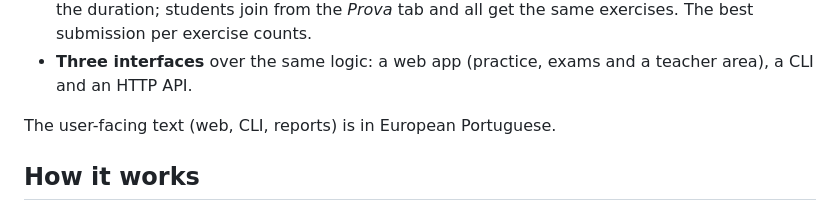
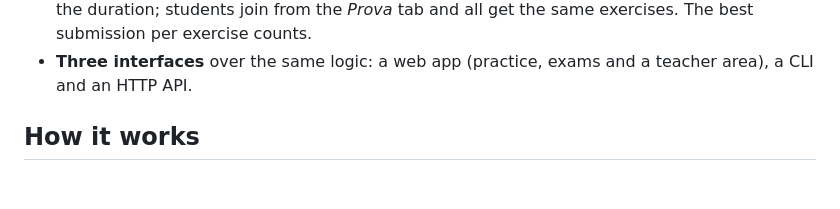
Before and after one commit to Mariola04/Gavel, a Markdown page: README.md, the part around the change. Drawn GitHub-style; blank space fills up the shorter version.

Commit message:
chore: bla

```diff
--- a/README.md
+++ b/README.md
@@ -17,7 +17,6 @@ arguments of each test and compares the returned value with the expected one.
 - **Three interfaces** over the same logic: a web app (practice, exams and a
   teacher area), a CLI and an HTTP API.
 
-The user-facing text (web, CLI, reports) is in European Portuguese.
 
 ## How it works
 
```
